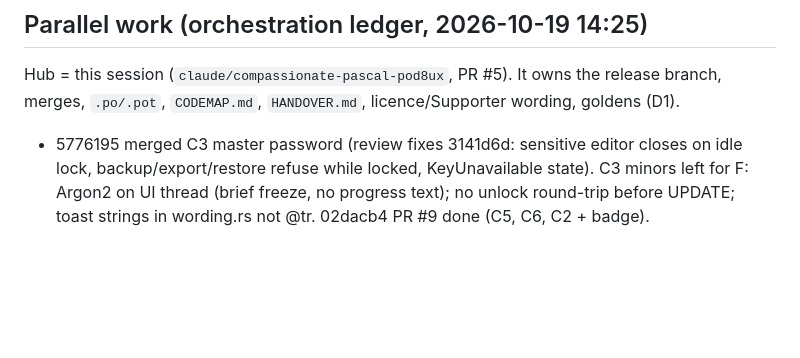
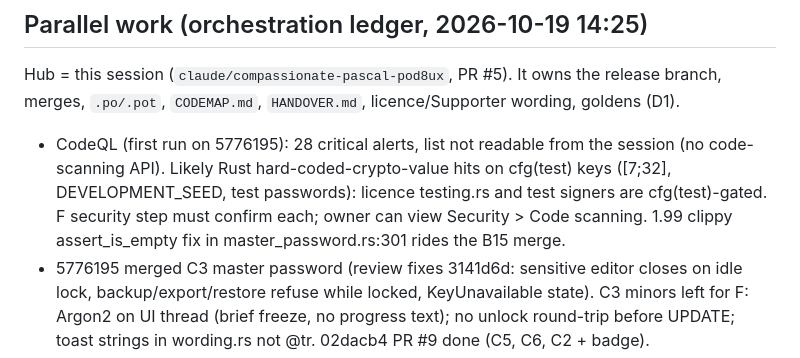
Before and after one commit to Braydenh563/Snipdeck, a Markdown page: docs/HANDOVER.md, the part around the change. Drawn GitHub-style; blank space fills up the shorter version.

Commit message:
Handover: CodeQL alerts noted for the F security step
Co-Authored-By: Claude Opus 5.5 <noreply@anthropic.com>
Claude-Session: https://claude.ai/code/session_01ArdU5bqRaubU3ApnFH8kRK

```diff
--- a/docs/HANDOVER.md
+++ b/docs/HANDOVER.md
@@ -9,6 +9,7 @@ Next, in order: CI green on PR #5 -> translations pass for ~80 new strings per l
 
 ## Parallel work (orchestration ledger, 2026-10-19 14:25)
 Hub = this session (`claude/compassionate-pascal-pod8ux`, PR #5). It owns the release branch, merges, `.po/.pot`, `CODEMAP.md`, `HANDOVER.md`, licence/Supporter wording, goldens (D1).
+- CodeQL (first run on 5776195): 28 critical alerts, list not readable from the session (no code-scanning API). Likely Rust hard-coded-crypto-value hits on cfg(test) keys ([7;32], DEVELOPMENT_SEED, test passwords): licence testing.rs and test signers are cfg(test)-gated. F security step must confirm each; owner can view Security > Code scanning. 1.99 clippy assert_is_empty fix in master_password.rs:301 rides the B15 merge.
 - 5776195 merged C3 master password (review fixes 3141d6d: sensitive editor closes on idle lock, backup/export/restore refuse while locked, KeyUnavailable state). C3 minors left for F: Argon2 on UI thread (brief freeze, no progress text); no unlock round-trip before UPDATE; toast strings in wording.rs not @tr. 02dacb4 PR #9 done (C5, C6, C2 + badge).
 - 327d145 merged 3b B5+B7 (gate ok, app/deck/panel tests ok). C3 agent running in wt-c3. 3b on B11+C4; 3a on C2; 3c on folder picker.
 - Wave 3a cloud session `session_01Haxw5UhdjTPvNo4KAUcPWG`, branch `claude/v1-wave3a`: B3, B6, B9, B13 done -> PR #6 (hub merges). It correctly refuses extra work sent by message (no owner authority), so follow-up queues go to NEW sessions whose first prompt carries the task. Owner (16:0x) is authorising the sessions directly: 3a next = C5, C6, C2 (after #6 merges).
```
